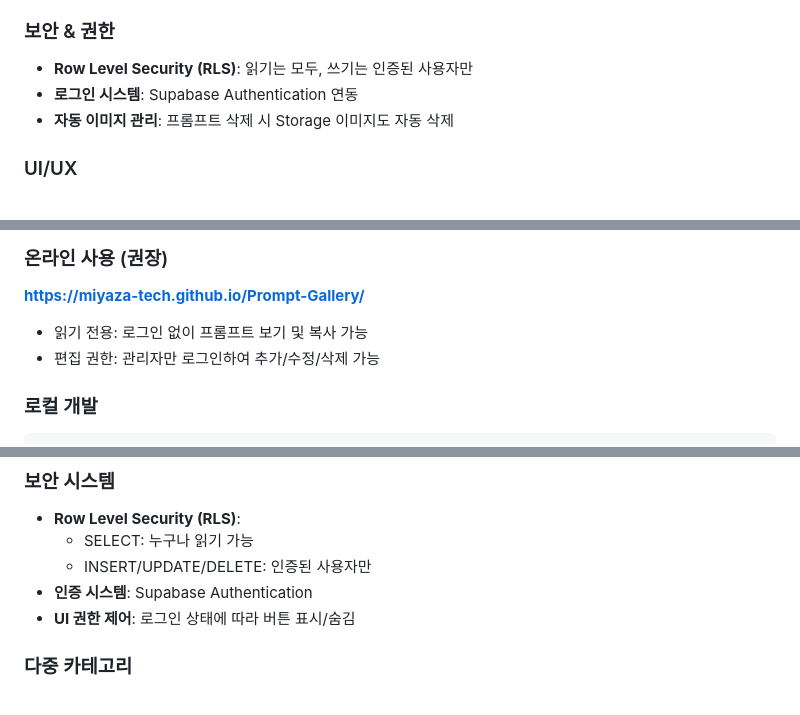
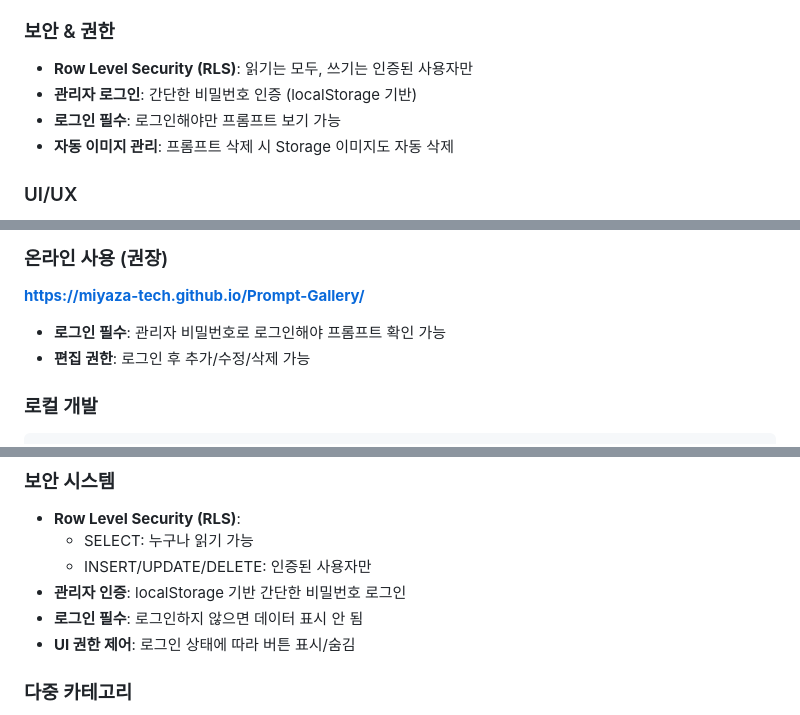
Before and after one commit to miyaza-tech/Prompt-Gallery, a Markdown page: README.md, 3 parts joined by grey strips. Rendered like a GitHub page.

````diff
--- a/README.md
+++ b/README.md
@@ -23,7 +23,8 @@ AI 이미지 생성 프롬프트를 수집하고 관리하는 웹 애플리케
 
 ### 보안 & 권한
 - **Row Level Security (RLS)**: 읽기는 모두, 쓰기는 인증된 사용자만
-- **로그인 시스템**: Supabase Authentication 연동
+- **관리자 로그인**: 간단한 비밀번호 인증 (localStorage 기반)
+- **로그인 필수**: 로그인해야만 프롬프트 보기 가능
 - **자동 이미지 관리**: 프롬프트 삭제 시 Storage 이미지도 자동 삭제
 
 ### UI/UX
@@ -37,8 +38,8 @@ AI 이미지 생성 프롬프트를 수집하고 관리하는 웹 애플리케
 ### 온라인 사용 (권장)
 **https://miyaza-tech.github.io/Prompt-Gallery/**
 
-- 읽기 전용: 로그인 없이 프롬프트 보기 및 복사 가능
-- 편집 권한: 관리자만 로그인하여 추가/수정/삭제 가능
+- **로그인 필수**: 관리자 비밀번호로 로그인해야 프롬프트 확인 가능
+- **편집 권한**: 로그인 후 추가/수정/삭제 가능
 
 ### 로컬 개발
 ```bash
@@ -117,7 +118,8 @@ prompt-gallery/
 - **Row Level Security (RLS)**:
   - SELECT: 누구나 읽기 가능
   - INSERT/UPDATE/DELETE: 인증된 사용자만
-- **인증 시스템**: Supabase Authentication
+- **관리자 인증**: localStorage 기반 간단한 비밀번호 로그인
+- **로그인 필수**: 로그인하지 않으면 데이터 표시 안 됨
 - **UI 권한 제어**: 로그인 상태에 따라 버튼 표시/숨김
 
 ### 다중 카테고리
````
Also changed, not shown: other parts of README.md (+21 -16 lines).
